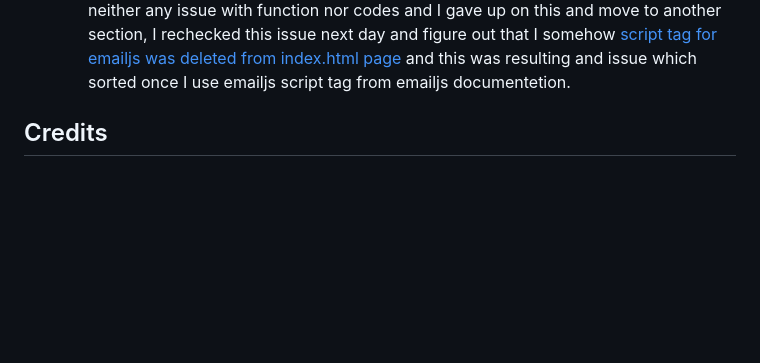
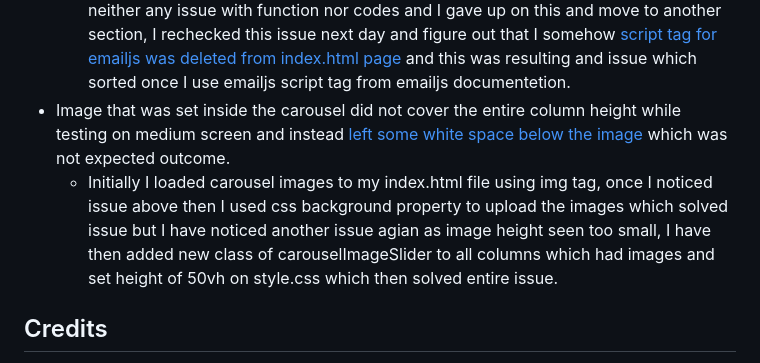
Before and after one commit to Code-Institute-Submissions/ExploreNepal, a Markdown page: README.md, the part around the change. Drawn GitHub-style; blank space fills up the shorter version.

```diff
--- a/README.md
+++ b/README.md
@@ -54,6 +54,8 @@ ressolved an issue.
   - Console on devtool displayed an error message and I immediately decided to check my codes on [JShint](https://jshint.com/) however couldnt find any error and as a final attempt before I approach Tutor support I decided to recheck all the semicolons and curly braces and  spotted that one of the [closing curly brace and closing parenthesis was used way before](assets/bugs/issues-curlybrace.jpg) then it should be and this was ressolved once I corrected this.
 - Contact form on my page was not functioning as I was not getting any message on my email after submitting the form from the page which was linked to emailjs and assigned to sendMail function.
   - I was getting 501 error on my browser after submitting the form and also an error code on console stating that emailjs is not defined but I couldnt spot any issue and neither any issue with function nor codes and I gave up on this and move to another section, I rechecked this issue next day and figure out that I somehow [script tag for emailjs was deleted from index.html page](assets/bugs/issue-emailjs.jpg) and this was resulting and issue which sorted once I use emailjs script tag from emailjs documentetion.
+- Image that was set inside the carousel did not cover the entire column height while testing on medium screen and instead [left some white space below the image](assets/bugs/issue-carousel2.jpg) which was not expected outcome.
+  - Initially I loaded carousel images to my index.html file using img tag, once I noticed issue above then I used css background property to upload the images which solved issue but I have noticed another issue agian as image height seen too small, I have then added new class of carouselImageSlider to all columns which had images and set height of 50vh on style.css which then solved entire issue.
 
 ## Credits
 - Thanks to True Coder for [youtube video](https://www.youtube.com/watch?v=rpujWVkmiPE) on Contact form, this video inspire me to create the unique contact form rather than just normal form, I have also taken some concept and also took some code while styling my contact form.
```
Also changed, not shown: assets/bugs/issue-carousel2.jpg (added), 4 other files.
